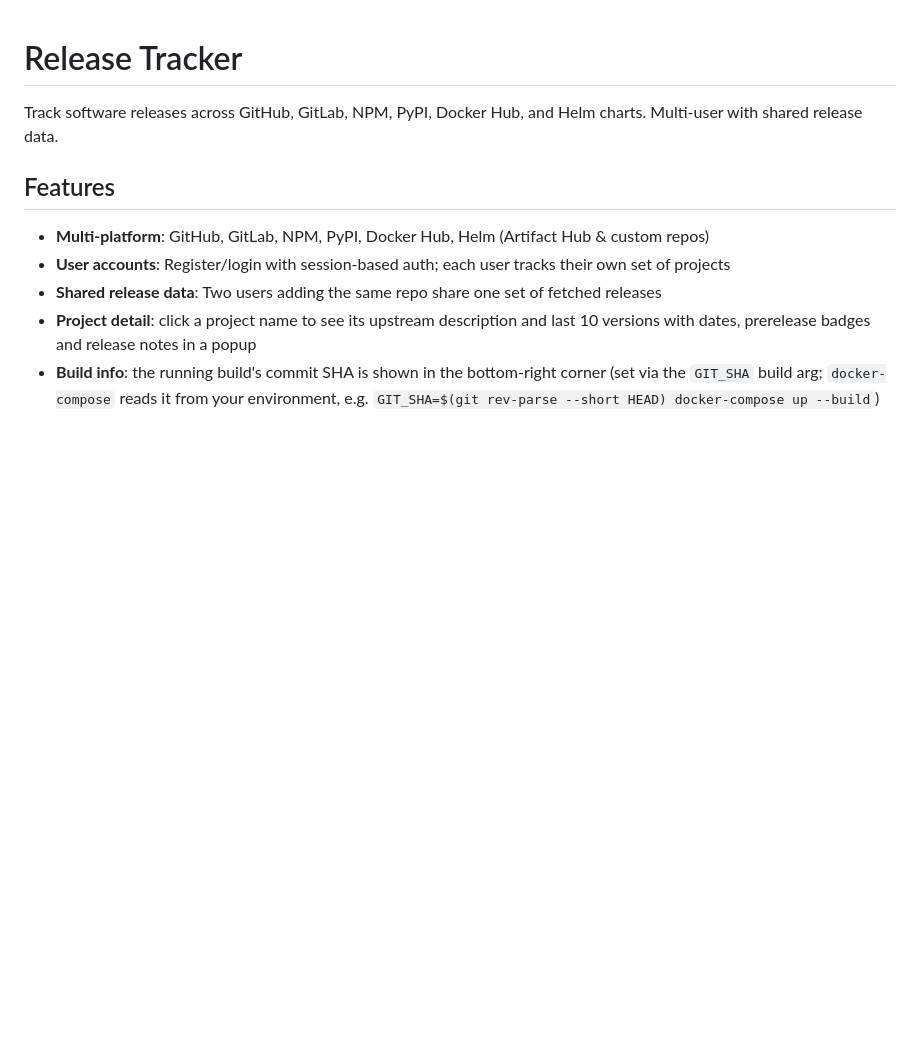
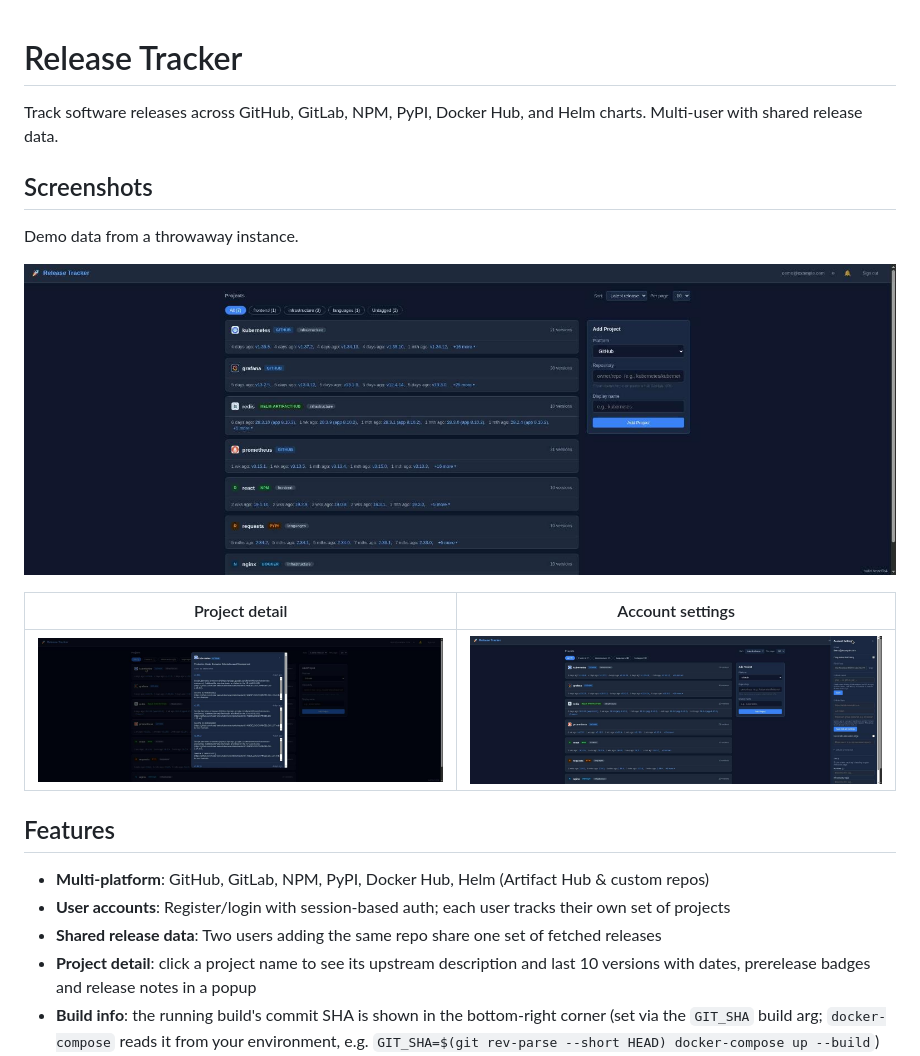
Before and after one commit to Harnish/newreleasesclone, a Markdown page: README.md, the part around the change. Rendered like a GitHub page; pictures changed too: docs/screenshots/account-settings.jpg (added), docs/screenshots/project-detail.jpg (added), docs/screenshots/projects.jpg (added); blank space fills up the shorter version.

Commit message:
docs: add screenshots to the README
Co-Authored-By: Claude Sonnet 5.5 <noreply@anthropic.com>

```diff
--- a/README.md
+++ b/README.md
@@ -1,6 +1,16 @@
 # Release Tracker
 
 Track software releases across GitHub, GitLab, NPM, PyPI, Docker Hub, and Helm charts. Multi-user with shared release data.
+
+## Screenshots
+
+Demo data from a throwaway instance.
+
+![Project list with tag filters, platform badges and recent versions](docs/screenshots/projects.jpg)
+
+| Project detail | Account settings |
+|---|---|
+| ![Project popup with description and last 10 versions](docs/screenshots/project-detail.jpg) | ![Account settings: email digest, RSS feed, GitHub token, GitLab sync, tags](docs/screenshots/account-settings.jpg) |
 
 ## Features
 
```
Also changed, not shown: TODO.md (+1 -0 lines).
